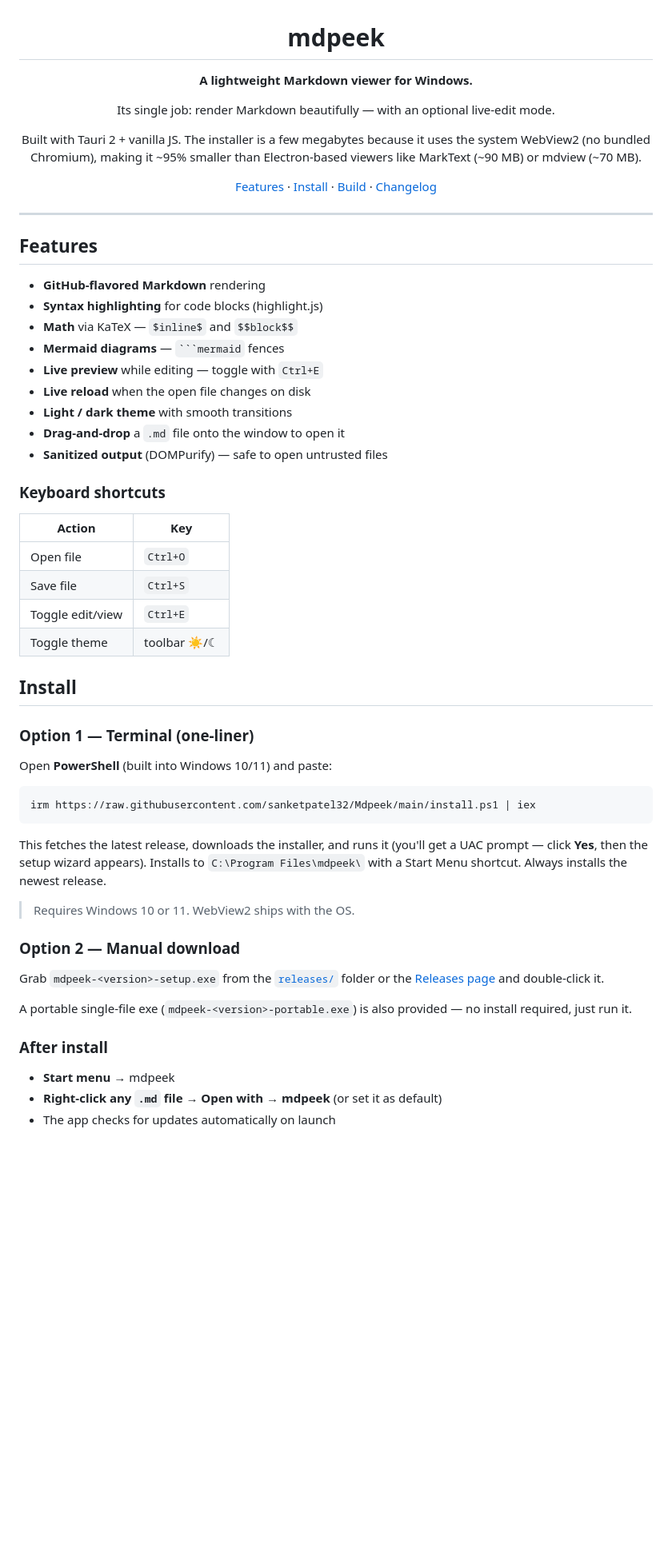
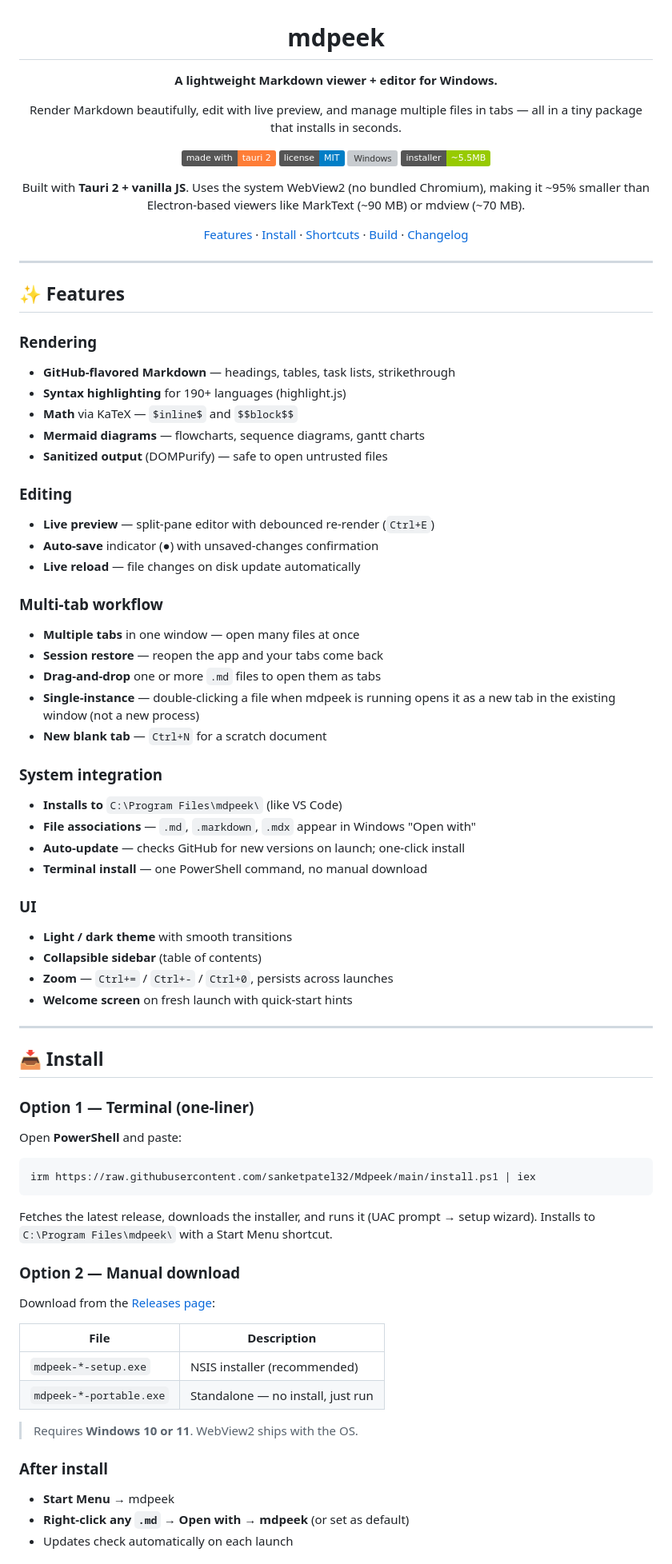
Before and after one commit to sanketpatel32/Mdpeek, a Markdown page: README.md, the part around one of its changes. Shown at 80% size. Drawn GitHub-style; badges without logos; blank space fills up the shorter version; grey boxes are pictures that could not be loaded.

`````diff
--- a/README.md
+++ b/README.md
@@ -2,70 +2,89 @@
 
 # mdpeek
 
-**A lightweight Markdown viewer for Windows.**
+**A lightweight Markdown viewer + editor for Windows.**
 
-Its single job: render Markdown beautifully — with an optional live-edit mode.
+Render Markdown beautifully, edit with live preview, and manage multiple files
+in tabs — all in a tiny package that installs in seconds.
 
-Built with Tauri 2 + vanilla JS. The installer is a few megabytes because it
-uses the system WebView2 (no bundled Chromium), making it ~95% smaller than
-Electron-based viewers like MarkText (~90 MB) or mdview (~70 MB).
+[![Made with Tauri](https://img.shields.io/badge/made%20with-tauri%202-orange)](https://tauri.app)
+[![License: MIT](https://img.shields.io/badge/license-MIT-blue)](LICENSE)
+[![Windows](https://img.shields.io/badge/platform-windows%2010%2F11-success)](https://github.com/sanketpatel32/Mdpeek/releases/latest)
+[![Installer Size](https://img.shields.io/badge/installer-~5.5MB-green)](https://github.com/sanketpatel32/Mdpeek/releases/latest)
 
-[Features](#features) · [Install](#install) · [Build](#build) · [Changelog](CHANGELOG.md)
+Built with **Tauri 2 + vanilla JS**. Uses the system WebView2 (no bundled
+Chromium), making it ~95% smaller than Electron-based viewers like MarkText
+(~90 MB) or mdview (~70 MB).
+
+[Features](#-features) · [Install](#-install) · [Shortcuts](#-keyboard-shortcuts) · [Build](#-build) · [Changelog](CHANGELOG.md)
 
 </div>
 
 ---
 
-## Features
+## ✨ Features
 
-- **GitHub-flavored Markdown** rendering
-- **Syntax highlighting** for code blocks (highlight.js)
+### Rendering
+- **GitHub-flavored Markdown** — headings, tables, task lists, strikethrough
+- **Syntax highlighting** for 190+ languages (highlight.js)
 - **Math** via KaTeX — `$inline$` and `$$block$$`
-- **Mermaid diagrams** — ```` ```mermaid ```` fences
-- **Live preview** while editing — toggle with `Ctrl+E`
-- **Live reload** when the open file changes on disk
-- **Light / dark theme** with smooth transitions
-- **Drag-and-drop** a `.md` file onto the window to open it
+- **Mermaid diagrams** — flowcharts, sequence diagrams, gantt charts
 - **Sanitized output** (DOMPurify) — safe to open untrusted files
 
-### Keyboard shortcuts
+### Editing
+- **Live preview** — split-pane editor with debounced re-render (`Ctrl+E`)
+- **Auto-save** indicator (●) with unsaved-changes confirmation
+- **Live reload** — file changes on disk update automatically
 
-| Action            | Key       |
-| ----------------- | --------- |
-| Open file         | `Ctrl+O`  |
-| Save file         | `Ctrl+S`  |
-| Toggle edit/view  | `Ctrl+E`  |
-| Toggle theme      | toolbar ☀/☾ |
+### Multi-tab workflow
+- **Multiple tabs** in one window — open many files at once
+- **Session restore** — reopen the app and your tabs come back
+- **Drag-and-drop** one or more `.md` files to open them as tabs
+- **Single-instance** — double-clicking a file when mdpeek is running opens it
+  as a new tab in the existing window (not a new process)
+- **New blank tab** — `Ctrl+N` for a scratch document
 
-## Install
+### System integration
+- **Installs to** `C:\Program Files\mdpeek\` (like VS Code)
+- **File associations** — `.md`, `.markdown`, `.mdx` appear in Windows "Open with"
+- **Auto-update** — checks GitHub for new versions on launch; one-click install
+- **Terminal install** — one PowerShell command, no manual download
+
+### UI
+- **Light / dark theme** with smooth transitions
+- **Collapsible sidebar** (table of contents)
+- **Zoom** — `Ctrl+=` / `Ctrl+-` / `Ctrl+0`, persists across launches
+- **Welcome screen** on fresh launch with quick-start hints
+
+---
+
+## 📥 Install
 
 ### Option 1 — Terminal (one-liner)
 
-Open **PowerShell** (built into Windows 10/11) and paste:
+Open **PowerShell** and paste:
 
 ```powershell
 irm https://raw.githubusercontent.com/sanketpatel32/Mdpeek/main/install.ps1 | iex
 ```
 
-This fetches the latest release, downloads the installer, and runs it (you'll
-get a UAC prompt — click **Yes**, then the setup wizard appears). Installs to
-`C:\Program Files\mdpeek\` with a Start Menu shortcut. Always installs the
-newest release.
-
-> Requires Windows 10 or 11. WebView2 ships with the OS.
+Fetches the latest release, downloads the installer, and runs it (UAC prompt →
+setup wizard). Installs to `C:\Program Files\mdpeek\` with a Start Menu shortcut.
 
 ### Option 2 — Manual download
 
-Grab `mdpeek-<version>-setup.exe` from the [`releases/`](./releases) folder or
-the [Releases page](https://github.com/sanketpatel32/Mdpeek/releases) and
-double-click it.
+Download from the [Releases page](https://github.com/sanketpatel32/Mdpeek/releases/latest):
 
-A portable single-file exe (`mdpeek-<version>-portable.exe`) is also provided —
-no install required, just run it.
+| File | Description |
+| --- | --- |
+| `mdpeek-*-setup.exe` | NSIS installer (recommended) |
+| `mdpeek-*-portable.exe` | Standalone — no install, just run |
+
+> Requires **Windows 10 or 11**. WebView2 ships with the OS.
 
 ### After install
 
-- **Start menu** → mdpeek
-- **Right-click any `.md` file → Open with → mdpeek** (or set it as default)
-- The app checks for updates automatically on launch
+- **Start Menu** → mdpeek
+- **Right-click any `.md` → Open with → mdpeek** (or set as default)
+- Updates check automatically on each launch
 
`````
Also changed, not shown: other parts of README.md (+73 -23 lines).
